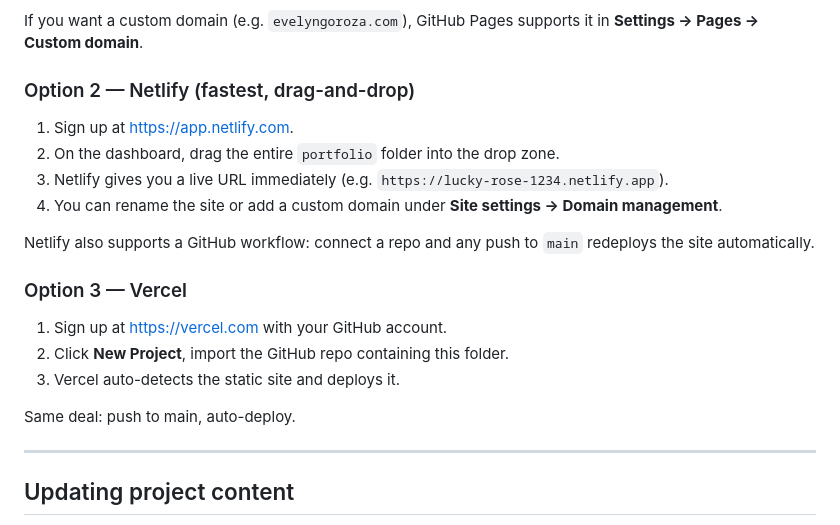
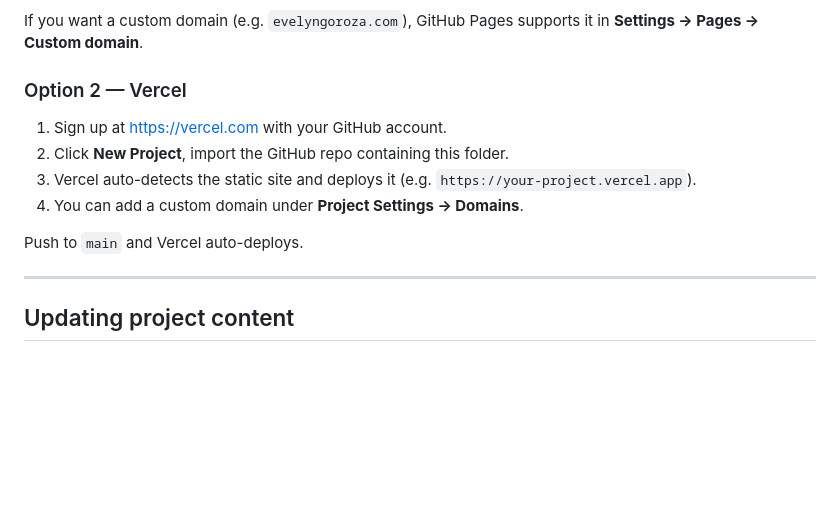
Before and after one commit to evelyngoroza/personal-site, a Markdown page: README.md, the part around the change. Rendered like a GitHub page; blank space fills up the shorter version.

Commit message:
Update readme to be not netlify

```diff
--- a/README.md
+++ b/README.md
@@ -66,22 +66,14 @@ You can also just double-click `index.html`, but fonts and PDFs may behave more
 
 If you want a custom domain (e.g. `evelyngoroza.com`), GitHub Pages supports it in **Settings → Pages → Custom domain**.
 
-### Option 2 — Netlify (fastest, drag-and-drop)
-
-1. Sign up at https://app.netlify.com.
-2. On the dashboard, drag the entire `portfolio` folder into the drop zone.
-3. Netlify gives you a live URL immediately (e.g. `https://lucky-rose-1234.netlify.app`).
-4. You can rename the site or add a custom domain under **Site settings → Domain management**.
-
-Netlify also supports a GitHub workflow: connect a repo and any push to `main` redeploys the site automatically.
-
-### Option 3 — Vercel
+### Option 2 — Vercel
 
 1. Sign up at https://vercel.com with your GitHub account.
 2. Click **New Project**, import the GitHub repo containing this folder.
-3. Vercel auto-detects the static site and deploys it.
+3. Vercel auto-detects the static site and deploys it (e.g. `https://your-project.vercel.app`).
+4. You can add a custom domain under **Project Settings → Domains**.
 
-Same deal: push to main, auto-deploy.
+Push to `main` and Vercel auto-deploys.
 
 ---
 
```
